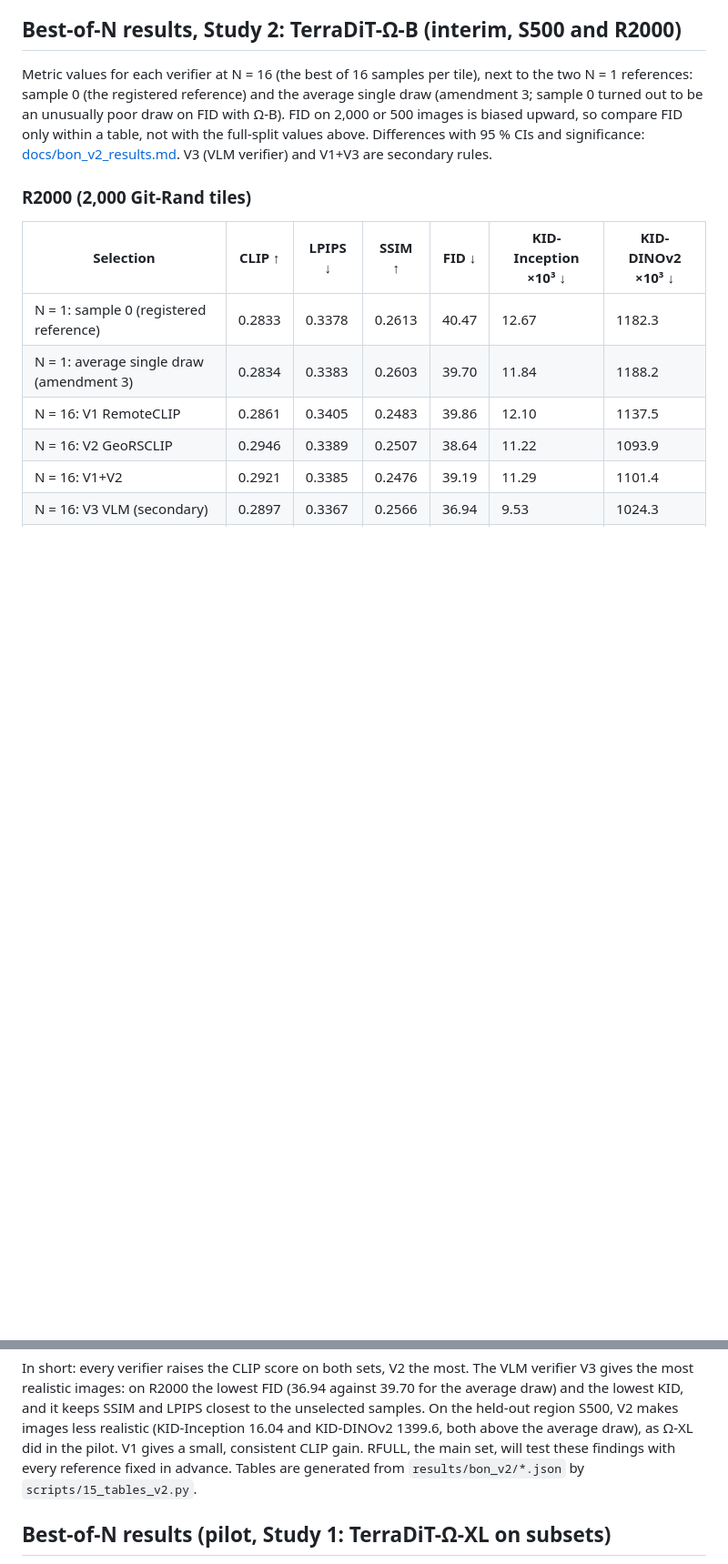
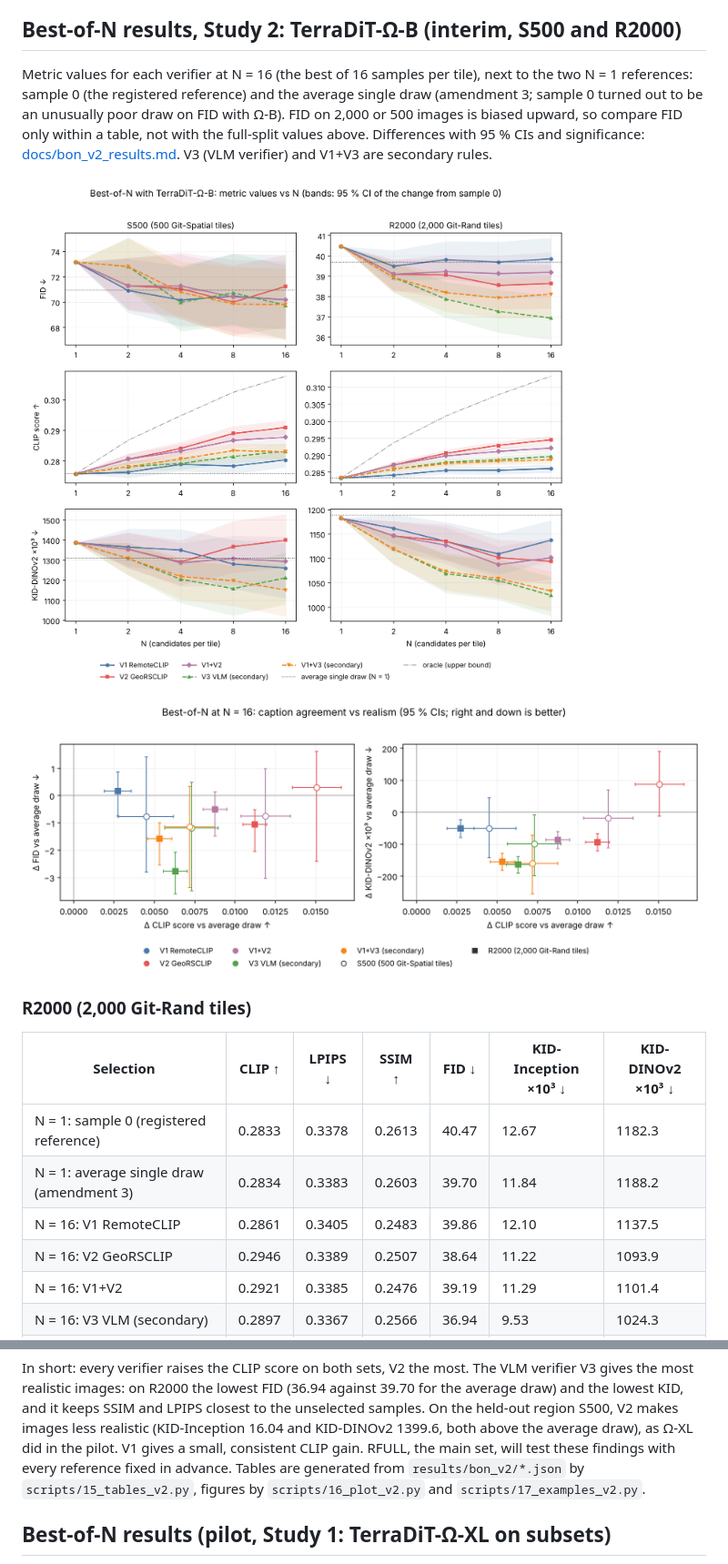
Before and after one commit to Redmonkeycloud/eo-tts, a Markdown page: README.md, 2 parts joined by grey strips. Shown at 91% size. Drawn GitHub-style; pictures changed too: docs/assets/bon_v2_scaling.png (added), docs/assets/bon_v2_tradeoff.png (added); blank space fills up the shorter version.

```diff
--- a/README.md
+++ b/README.md
@@ -94,6 +94,10 @@ biased upward, so compare FID only within a table, not with the full-split value
 Differences with 95 % CIs and significance: [docs/bon_v2_results.md](docs/bon_v2_results.md).
 V3 (VLM verifier) and V1+V3 are secondary rules.
 
+![Metric values vs N for every verifier, S500 and R2000](docs/assets/bon_v2_scaling.png)
+
+![Caption agreement vs realism at N = 16](docs/assets/bon_v2_tradeoff.png)
+
 ### R2000 (2,000 Git-Rand tiles)
 
 | Selection | CLIP ↑ | LPIPS ↓ | SSIM ↑ | FID ↓ | KID-Inception ×10³ ↓ | KID-DINOv2 ×10³ ↓ |
@@ -157,7 +168,8 @@ draw) and the lowest KID, and it keeps SSIM and LPIPS closest to the unselected
 held-out region S500, V2 makes images less realistic (KID-Inception 16.04 and KID-DINOv2 1399.6,
 both above the average draw), as Ω-XL did in the pilot. V1 gives a small, consistent CLIP gain.
 RFULL, the main set, will test these findings with every reference fixed in advance.
-Tables are generated from `results/bon_v2/*.json` by `scripts/15_tables_v2.py`.
+Tables are generated from `results/bon_v2/*.json` by `scripts/15_tables_v2.py`, figures by
+`scripts/16_plot_v2.py` and `scripts/17_examples_v2.py`.
 
 ## Best-of-N results (pilot, Study 1: TerraDiT-Ω-XL on subsets)
 
```
Also changed, not shown: other parts of README.md (+7 -0 lines), docs/bon_v2_results.md (+19 -0 lines), 2 other files.
